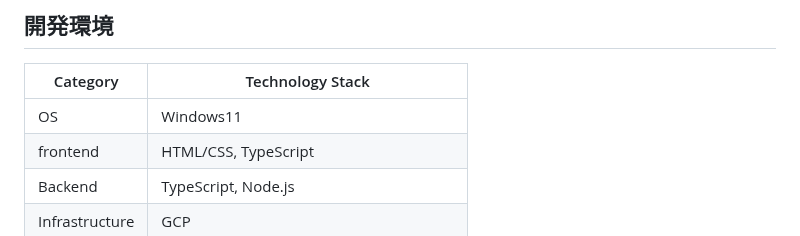
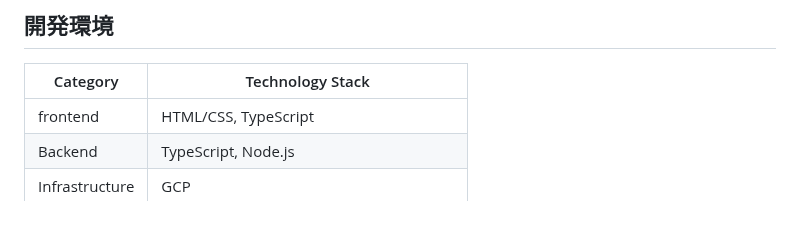
Before and after one commit to itc-n22030/AME, a Markdown page: README.md, the part around the change. GitHub-like rendering.

```diff
--- a/README.md
+++ b/README.md
@@ -59,7 +59,6 @@ slackの教科ごとのチャンネルで出席と入力することで出席に
 
 | Category          | Technology Stack                                     |
 | ----------------- | --------------------------------------------------   |
-| OS                | Windows11                                            |
 | frontend          | HTML/CSS, TypeScript                                 |
 | Backend           | TypeScript, Node.js                                  |
 | Infrastructure    | GCP                     　　　　　　　　　　　　　　　　|
```
